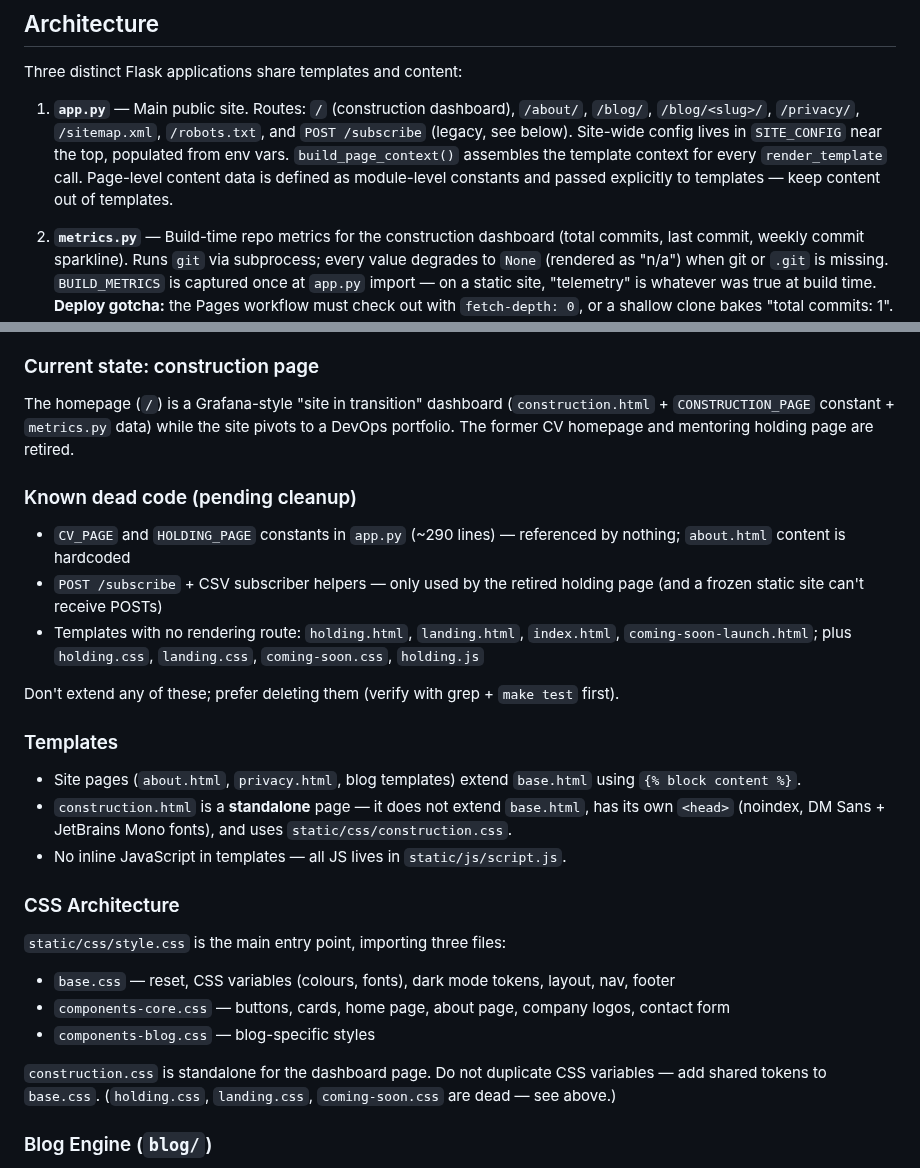
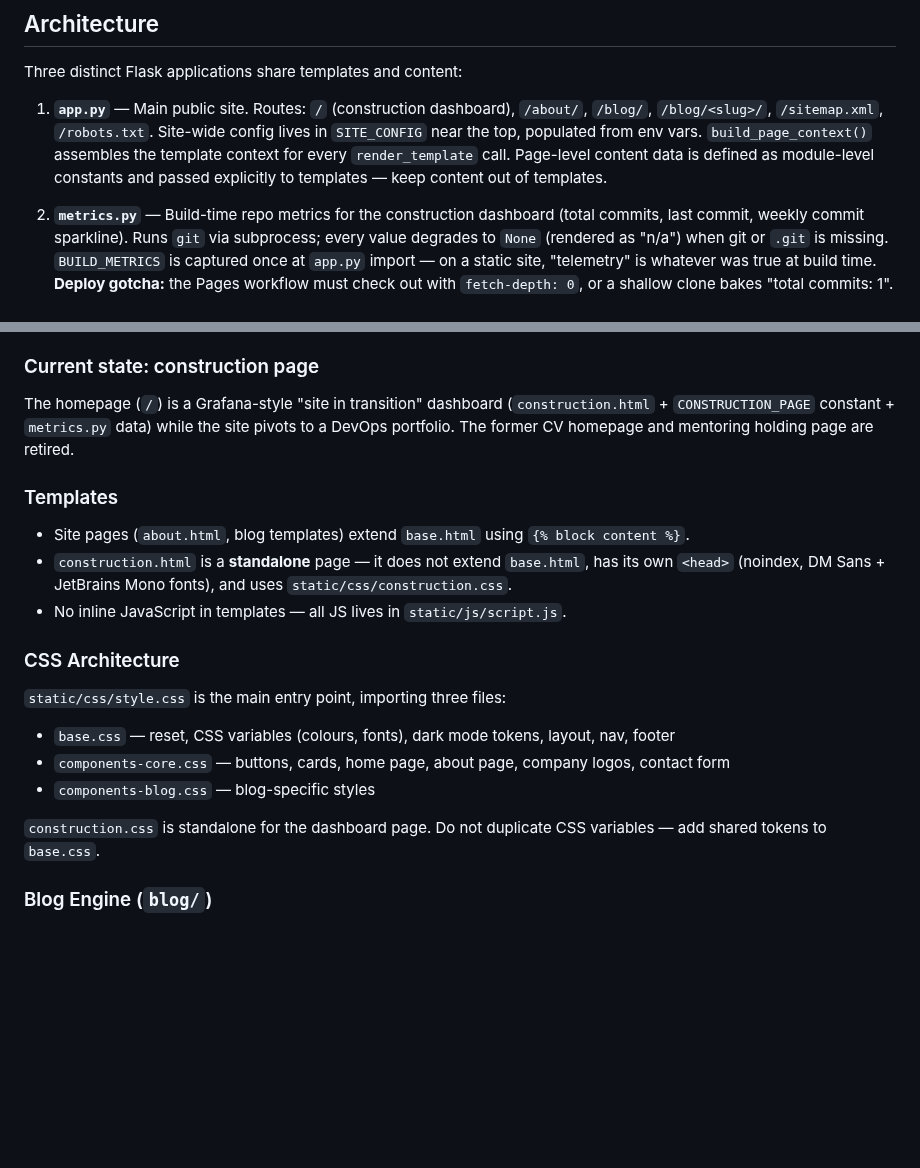
Before and after one commit to Sreyeesh/mentor-site, a Markdown page: CLAUDE.md, 2 parts joined by grey strips. Drawn GitHub-style; blank space fills up the shorter version.

Commit message:
docs: update CLAUDE.md to drop references to removed routes/templates
Removes /privacy/, POST /subscribe, and privacy.html mentions, and the
now-resolved 'Known dead code' section.

```diff
--- a/CLAUDE.md
+++ b/CLAUDE.md
@@ -23,7 +23,7 @@ To lint: `docker compose --profile ci run --rm tests flake8 .`
 
 Three distinct Flask applications share templates and content:
 
-1. **`app.py`** — Main public site. Routes: `/` (construction dashboard), `/about/`, `/blog/`, `/blog/<slug>/`, `/privacy/`, `/sitemap.xml`, `/robots.txt`, and `POST /subscribe` (legacy, see below). Site-wide config lives in `SITE_CONFIG` near the top, populated from env vars. `build_page_context()` assembles the template context for every `render_template` call. Page-level content data is defined as module-level constants and passed explicitly to templates — keep content out of templates.
+1. **`app.py`** — Main public site. Routes: `/` (construction dashboard), `/about/`, `/blog/`, `/blog/<slug>/`, `/sitemap.xml`, `/robots.txt`. Site-wide config lives in `SITE_CONFIG` near the top, populated from env vars. `build_page_context()` assembles the template context for every `render_template` call. Page-level content data is defined as module-level constants and passed explicitly to templates — keep content out of templates.
 
 2. **`metrics.py`** — Build-time repo metrics for the construction dashboard (total commits, last commit, weekly commit sparkline). Runs `git` via subprocess; every value degrades to `None` (rendered as "n/a") when git or `.git` is missing. `BUILD_METRICS` is captured once at `app.py` import — on a static site, "telemetry" is whatever was true at build time. **Deploy gotcha:** the Pages workflow must check out with `fetch-depth: 0`, or a shallow clone bakes "total commits: 1".
 
@@ -35,17 +35,9 @@ Three distinct Flask applications share templates and content:
 
 The homepage (`/`) is a Grafana-style "site in transition" dashboard (`construction.html` + `CONSTRUCTION_PAGE` constant + `metrics.py` data) while the site pivots to a DevOps portfolio. The former CV homepage and mentoring holding page are retired.
 
-### Known dead code (pending cleanup)
-
-- `CV_PAGE` and `HOLDING_PAGE` constants in `app.py` (~290 lines) — referenced by nothing; `about.html` content is hardcoded
-- `POST /subscribe` + CSV subscriber helpers — only used by the retired holding page (and a frozen static site can't receive POSTs)
-- Templates with no rendering route: `holding.html`, `landing.html`, `index.html`, `coming-soon-launch.html`; plus `holding.css`, `landing.css`, `coming-soon.css`, `holding.js`
-
-Don't extend any of these; prefer deleting them (verify with grep + `make test` first).
-
 ### Templates
 
-- Site pages (`about.html`, `privacy.html`, blog templates) extend `base.html` using `{% block content %}`.
+- Site pages (`about.html`, blog templates) extend `base.html` using `{% block content %}`.
 - `construction.html` is a **standalone** page — it does not extend `base.html`, has its own `<head>` (noindex, DM Sans + JetBrains Mono fonts), and uses `static/css/construction.css`.
 - No inline JavaScript in templates — all JS lives in `static/js/script.js`.
 
@@ -56,7 +48,7 @@ Don't extend any of these; prefer deleting them (verify with grep + `make test`
 - `components-core.css` — buttons, cards, home page, about page, company logos, contact form
 - `components-blog.css` — blog-specific styles
 
-`construction.css` is standalone for the dashboard page. Do not duplicate CSS variables — add shared tokens to `base.css`. (`holding.css`, `landing.css`, `coming-soon.css` are dead — see above.)
+`construction.css` is standalone for the dashboard page. Do not duplicate CSS variables — add shared tokens to `base.css`.
 
 ### Blog Engine (`blog/`)
 
```
